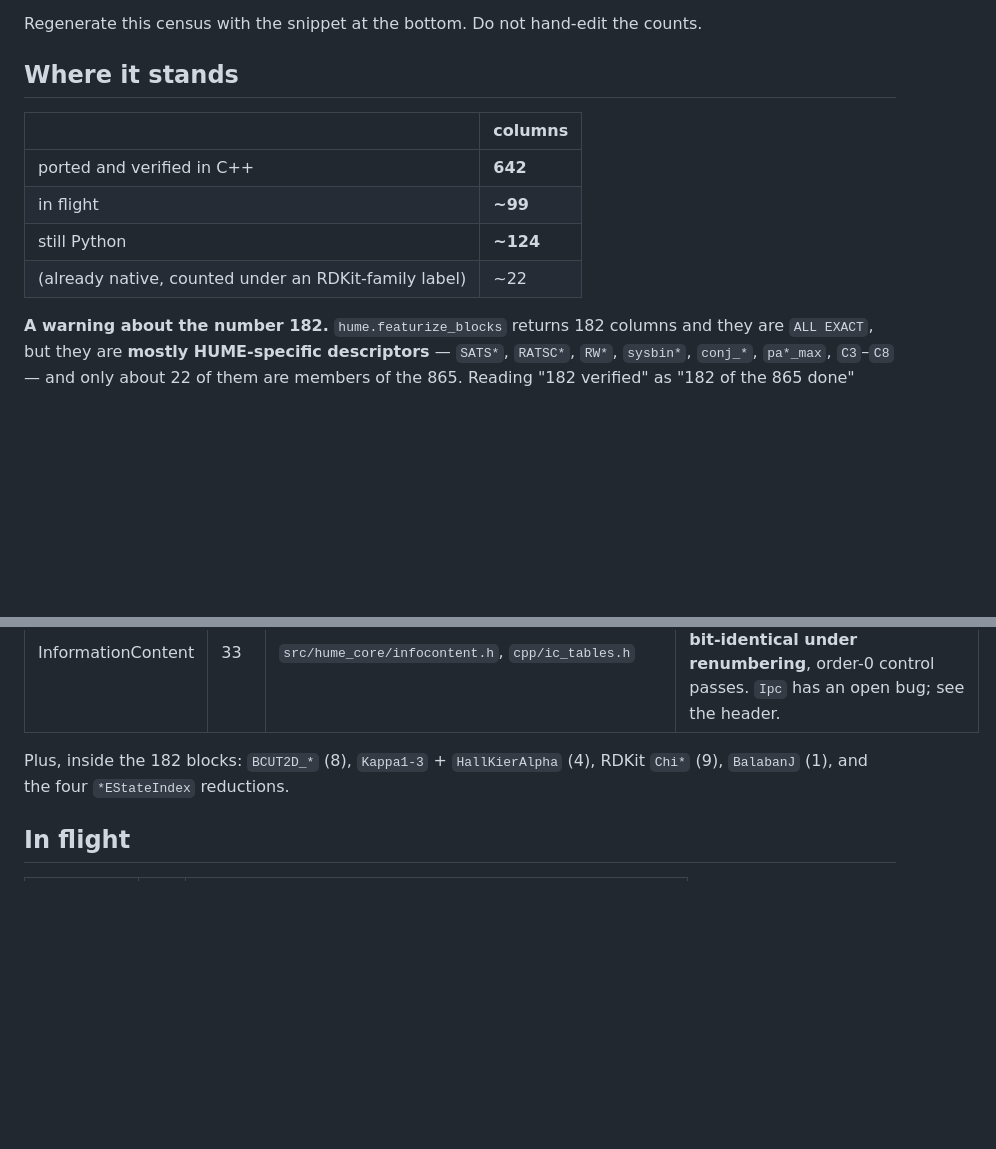
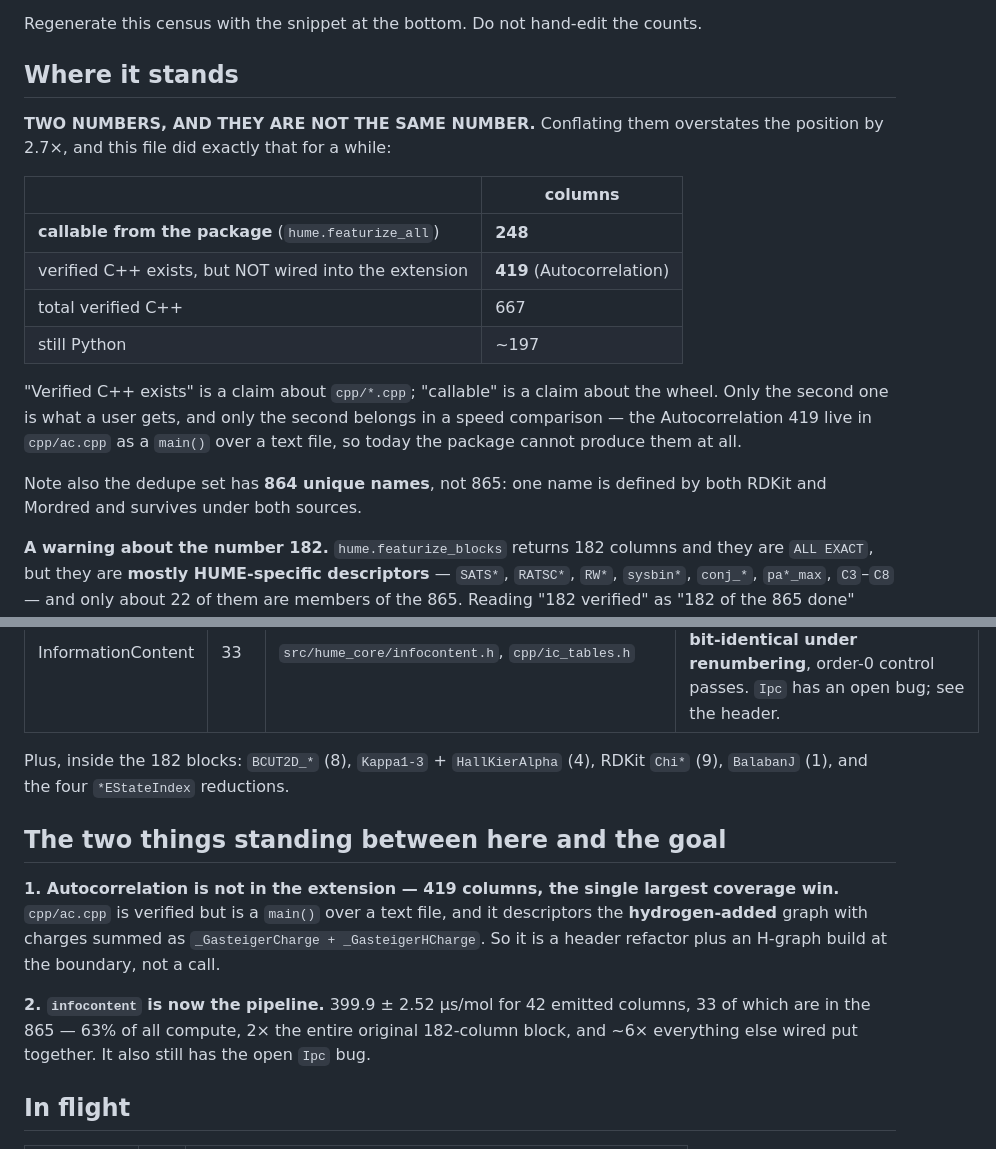
Before and after one commit to leifsieben/hume, a Markdown page: PORT_STATUS.md, 2 parts joined by grey strips. GitHub-like rendering; blank space fills up the shorter version.

Commit message:
PORT_STATUS: correct the coverage claim -- 248 callable, not 642
I have been reporting 'ported and verified' as one number and it is two, which overstated the
position by 2.7x.

    callable from the package (hume.featurize_all)   248
    verified C++ that is NOT in the extension        419   (Autocorrelation)
    total verified C++                               667
    still Python                                    ~197

'Verified C++ exists' is a claim about cpp/*.cpp; 'callable' is a claim about the wheel. Only the
second is what a user gets and only the second belongs in a speed comparison -- cpp/ac.cpp is a
main() over a text file, so the package cannot produce those 419 columns at all today. Wiring
them is a header refactor plus a hydrogen-added graph build at the boundary, because AC
descriptors the H-added graph and sums charges as _GasteigerCharge + _GasteigerHCharge.

Also: the dedupe set has 864 unique NAMES, not 865 -- one name is defined by both RDKit and
mordred and survives under both sources.

Co-Authored-By: Claude Opus 5 <noreply@anthropic.com>

```diff
--- a/PORT_STATUS.md
+++ b/PORT_STATUS.md
@@ -8,12 +8,23 @@ Regenerate this census with the snippet at the bottom. Do not hand-edit the coun
 
 ## Where it stands
 
+**TWO NUMBERS, AND THEY ARE NOT THE SAME NUMBER.** Conflating them overstates the position by
+2.7×, and this file did exactly that for a while:
+
 | | columns |
 |---|---|
-| ported and verified in C++ | **642** |
-| in flight | **~99** |
-| still Python | **~124** |
-| (already native, counted under an RDKit-family label) | ~22 |
+| **callable from the package** (`hume.featurize_all`) | **248** |
+| verified C++ exists, but NOT wired into the extension | **419** (Autocorrelation) |
+| total verified C++ | 667 |
+| still Python | ~197 |
+
+"Verified C++ exists" is a claim about `cpp/*.cpp`; "callable" is a claim about the wheel. Only
+the second one is what a user gets, and only the second belongs in a speed comparison — the
+Autocorrelation 419 live in `cpp/ac.cpp` as a `main()` over a text file, so today the package
+cannot produce them at all.
+
+Note also the dedupe set has **864 unique names**, not 865: one name is defined by both RDKit and
+Mordred and survives under both sources.
 
 **A warning about the number 182.** `hume.featurize_blocks` returns 182 columns and they are
 `ALL EXACT`, but they are **mostly HUME-specific descriptors** — `SATS*`, `RATSC*`, `RW*`,
@@ -34,6 +45,17 @@ and `src/hume_core/estate_typer.h` computes **50** E-state columns.
 
 Plus, inside the 182 blocks: `BCUT2D_*` (8), `Kappa1-3` + `HallKierAlpha` (4), RDKit `Chi*` (9),
 `BalabanJ` (1), and the four `*EStateIndex` reductions.
+
+## The two things standing between here and the goal
+
+**1. Autocorrelation is not in the extension — 419 columns, the single largest coverage win.**
+`cpp/ac.cpp` is verified but is a `main()` over a text file, and it descriptors the
+**hydrogen-added** graph with charges summed as `_GasteigerCharge + _GasteigerHCharge`. So it is
+a header refactor plus an H-graph build at the boundary, not a call.
+
+**2. `infocontent` is now the pipeline.** 399.9 ± 2.52 µs/mol for 42 emitted columns, 33 of which
+are in the 865 — 63% of all compute, 2× the entire original 182-column block, and ~6× everything
+else wired put together. It also still has the open `Ipc` bug.
 
 ## In flight
 
```
